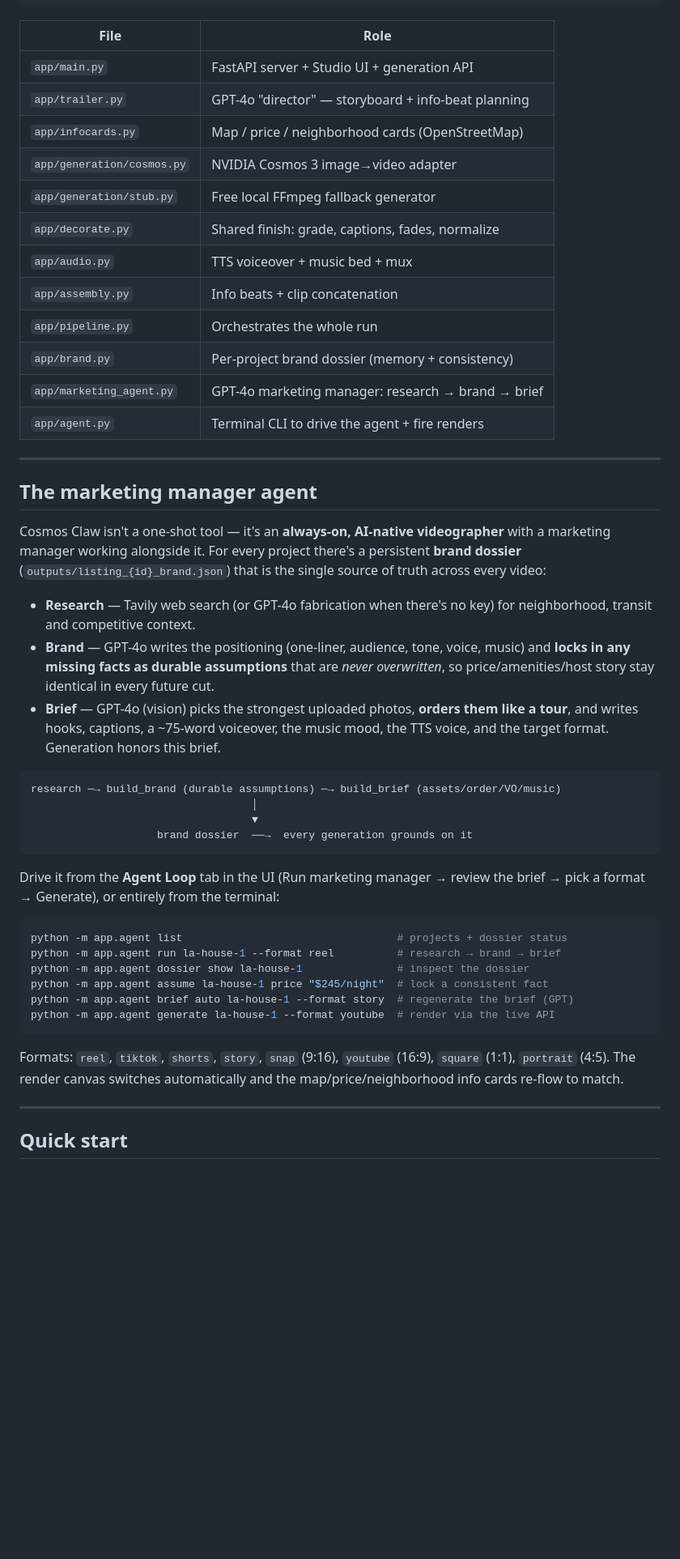
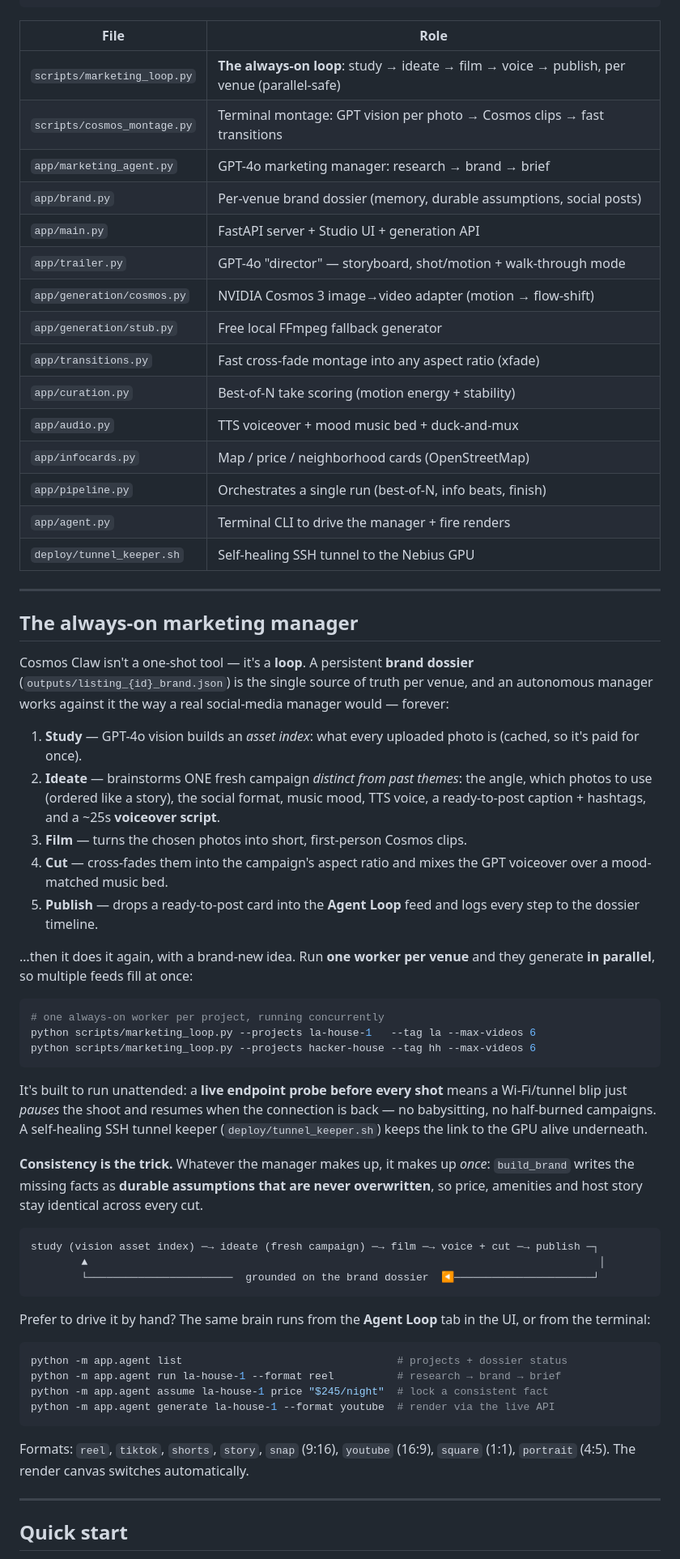
Before and after one commit to manas15/cosmos-claw, a Markdown page: README.md, the part around one of its changes. Shown at 81% size. GitHub-like rendering; blank space fills up the shorter version.

````diff
--- a/README.md
+++ b/README.md
@@ -85,59 +104,79 @@ listing photos + PDF facts
 
 | File | Role |
 |------|------|
+| `scripts/marketing_loop.py` | **The always-on loop**: study → ideate → film → voice → publish, per venue (parallel-safe) |
+| `scripts/cosmos_montage.py` | Terminal montage: GPT vision per photo → Cosmos clips → fast transitions |
+| `app/marketing_agent.py` | GPT-4o marketing manager: research → brand → brief |
+| `app/brand.py` | Per-venue brand dossier (memory, durable assumptions, social posts) |
 | `app/main.py` | FastAPI server + Studio UI + generation API |
-| `app/trailer.py` | GPT-4o "director" — storyboard + info-beat planning |
+| `app/trailer.py` | GPT-4o "director" — storyboard, shot/motion + walk-through mode |
+| `app/generation/cosmos.py` | NVIDIA Cosmos 3 image→video adapter (motion → flow-shift) |
+| `app/generation/stub.py` | Free local FFmpeg fallback generator |
+| `app/transitions.py` | Fast cross-fade montage into any aspect ratio (xfade) |
+| `app/curation.py` | Best-of-N take scoring (motion energy + stability) |
+| `app/audio.py` | TTS voiceover + mood music bed + duck-and-mux |
 | `app/infocards.py` | Map / price / neighborhood cards (OpenStreetMap) |
-| `app/generation/cosmos.py` | NVIDIA Cosmos 3 image→video adapter |
-| `app/generation/stub.py` | Free local FFmpeg fallback generator |
-| `app/decorate.py` | Shared finish: grade, captions, fades, normalize |
-| `app/audio.py` | TTS voiceover + music bed + mux |
-| `app/assembly.py` | Info beats + clip concatenation |
-| `app/pipeline.py` | Orchestrates the whole run |
-| `app/brand.py` | Per-project brand dossier (memory + consistency) |
-| `app/marketing_agent.py` | GPT-4o marketing manager: research → brand → brief |
-| `app/agent.py` | Terminal CLI to drive the agent + fire renders |
+| `app/pipeline.py` | Orchestrates a single run (best-of-N, info beats, finish) |
+| `app/agent.py` | Terminal CLI to drive the manager + fire renders |
+| `deploy/tunnel_keeper.sh` | Self-healing SSH tunnel to the Nebius GPU |
 
 ---
 
-## The marketing manager agent
+## The always-on marketing manager
 
-Cosmos Claw isn't a one-shot tool — it's an **always-on, AI-native videographer**
-with a marketing manager working alongside it. For every project there's a
-persistent **brand dossier** (`outputs/listing_{id}_brand.json`) that is the single
-source of truth across every video:
+Cosmos Claw isn't a one-shot tool — it's a **loop**. A persistent **brand dossier**
+(`outputs/listing_{id}_brand.json`) is the single source of truth per venue, and an
+autonomous manager works against it the way a real social-media manager would —
+forever:
 
-- **Research** — Tavily web search (or GPT-4o fabrication when there's no key) for
-  neighborhood, transit and competitive context.
-- **Brand** — GPT-4o writes the positioning (one-liner, audience, tone, voice,
-  music) and **locks in any missing facts as durable assumptions** that are *never
-  overwritten*, so price/amenities/host story stay identical in every future cut.
-- **Brief** — GPT-4o (vision) picks the strongest uploaded photos, **orders them
-  like a tour**, and writes hooks, captions, a ~75-word voiceover, the music mood,
-  the TTS voice, and the target format. Generation honors this brief.
+1. **Study** — GPT-4o vision builds an *asset index*: what every uploaded photo is
+   (cached, so it's paid for once).
+2. **Ideate** — brainstorms ONE fresh campaign *distinct from past themes*: the
+   angle, which photos to use (ordered like a story), the social format, music
+   mood, TTS voice, a ready-to-post caption + hashtags, and a ~25s **voiceover
+   script**.
+3. **Film** — turns the chosen photos into short, first-person Cosmos clips.
+4. **Cut** — cross-fades them into the campaign's aspect ratio and mixes the GPT
+   voiceover over a mood-matched music bed.
+5. **Publish** — drops a ready-to-post card into the **Agent Loop** feed and logs
+   every step to the dossier timeline.
+
+…then it does it again, with a brand-new idea. Run **one worker per venue** and
+they generate **in parallel**, so multiple feeds fill at once:
+
+```bash
+# one always-on worker per project, running concurrently
+python scripts/marketing_loop.py --projects la-house-1   --tag la --max-videos 6
+python scripts/marketing_loop.py --projects hacker-house --tag hh --max-videos 6
+```
+
+It's built to run unattended: a **live endpoint probe before every shot** means a
+Wi-Fi/tunnel blip just *pauses* the shoot and resumes when the connection is back —
+no babysitting, no half-burned campaigns. A self-healing SSH tunnel keeper
+(`deploy/tunnel_keeper.sh`) keeps the link to the GPU alive underneath.
+
+**Consistency is the trick.** Whatever the manager makes up, it makes up *once*:
+`build_brand` writes the missing facts as **durable assumptions that are never
+overwritten**, so price, amenities and host story stay identical across every cut.
 
 ```
-research ─→ build_brand (durable assumptions) ─→ build_brief (assets/order/VO/music)
-                                   │
-                                   ▼
-                    brand dossier  ──→  every generation grounds on it
+study (vision asset index) ─→ ideate (fresh campaign) ─→ film ─→ voice + cut ─→ publish ─┐
+        ▲                                                                                 │
+        └───────────────────────  grounded on the brand dossier  ◀──────────────────────┘
 ```
 
-Drive it from the **Agent Loop** tab in the UI (Run marketing manager → review the
-brief → pick a format → Generate), or entirely from the terminal:
+Prefer to drive it by hand? The same brain runs from the **Agent Loop** tab in the
+UI, or from the terminal:
 
 ```bash
 python -m app.agent list                                  # projects + dossier status
 python -m app.agent run la-house-1 --format reel          # research → brand → brief
-python -m app.agent dossier show la-house-1               # inspect the dossier
 python -m app.agent assume la-house-1 price "$245/night"  # lock a consistent fact
-python -m app.agent brief auto la-house-1 --format story  # regenerate the brief (GPT)
 python -m app.agent generate la-house-1 --format youtube  # render via the live API
 ```
 
 Formats: `reel`, `tiktok`, `shorts`, `story`, `snap` (9:16), `youtube` (16:9),
-`square` (1:1), `portrait` (4:5). The render canvas switches automatically and the
-map/price/neighborhood info cards re-flow to match.
+`square` (1:1), `portrait` (4:5). The render canvas switches automatically.
 
 ---
 
````
Also changed, not shown: other parts of README.md (+44 -25 lines).
